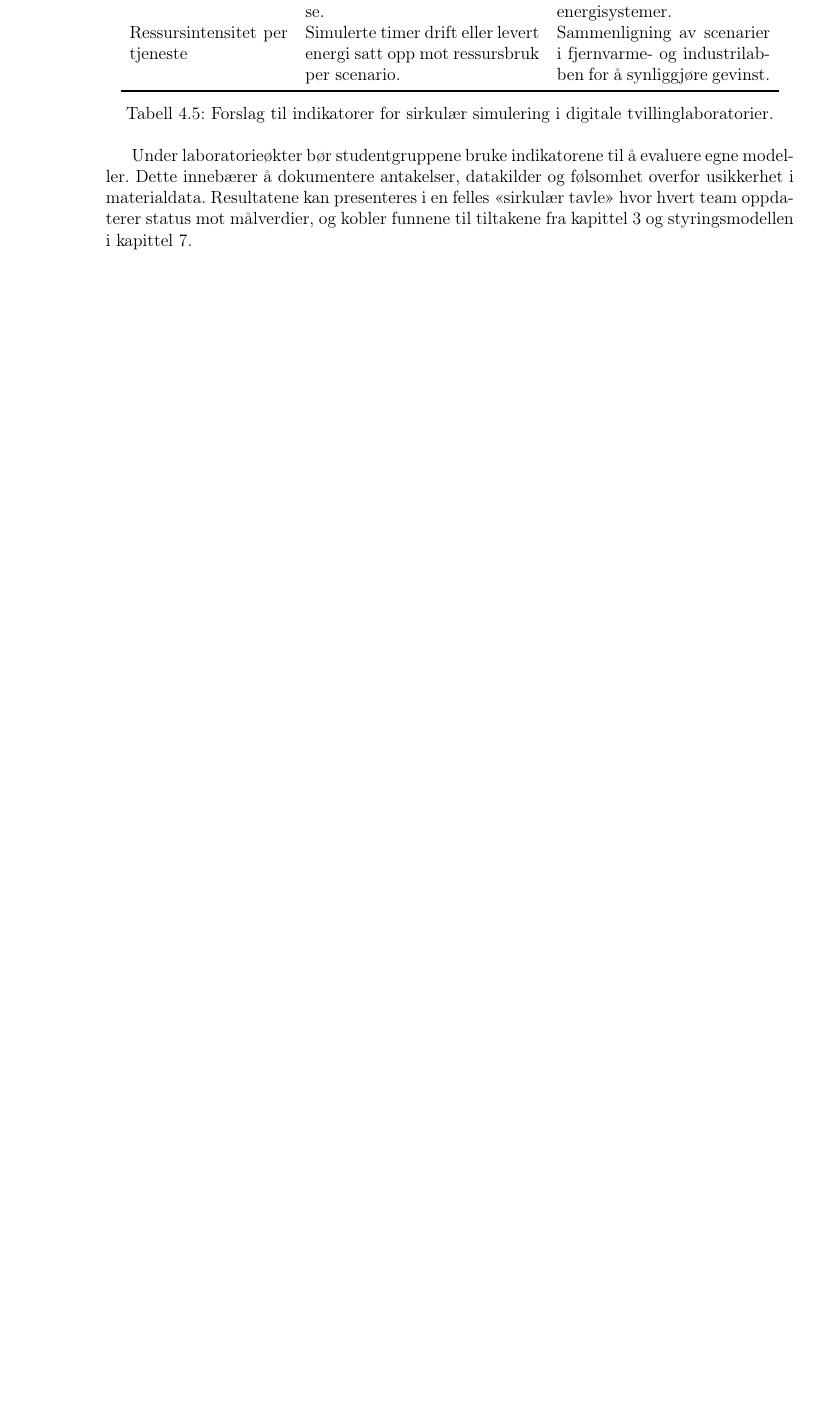
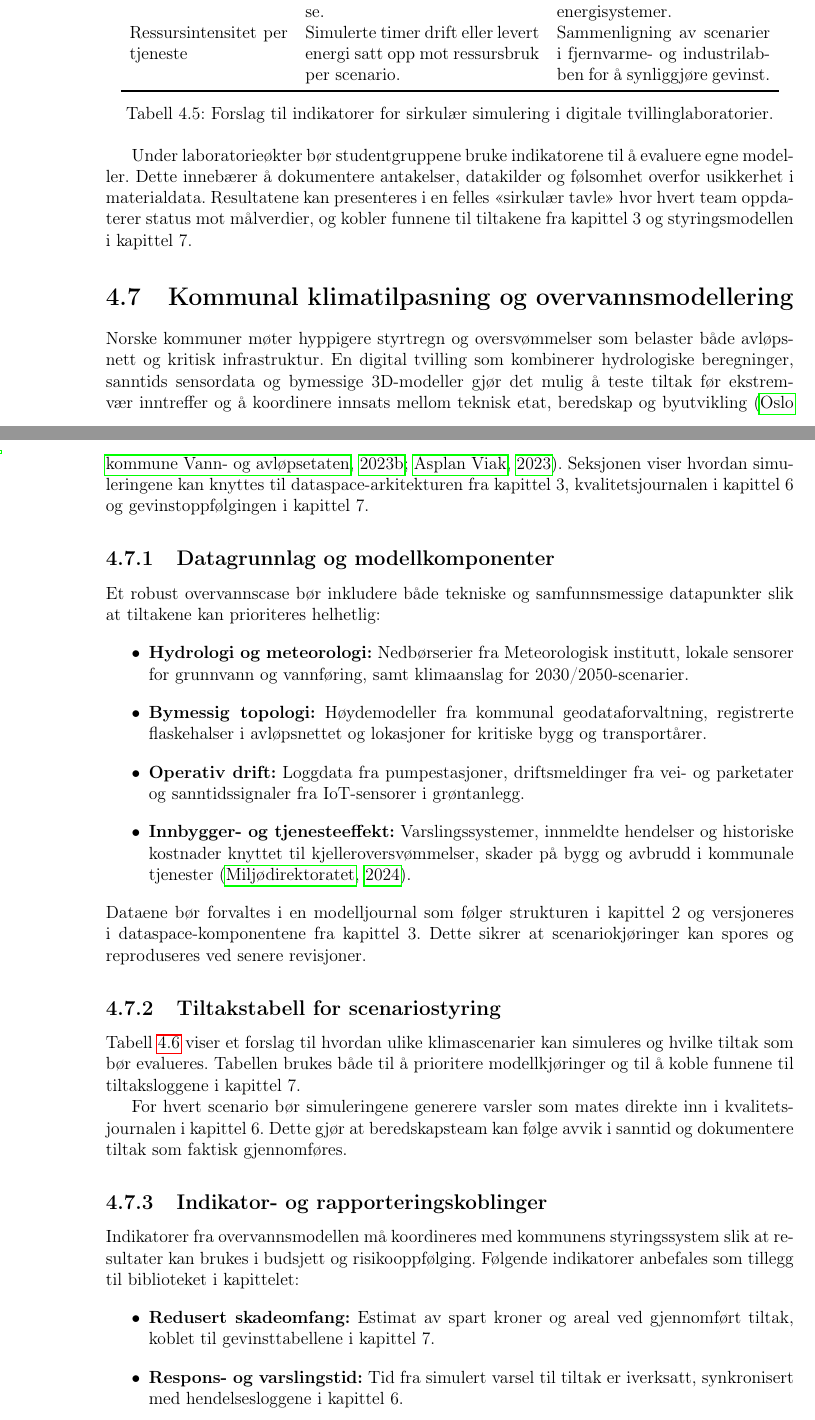
Before and after one commit to Nettking/roborepo, a LaTeX thesis (books/digitaltvilling_masterbok/main.tex, which reads books/digitaltvilling_masterbok/chapters/kapittel04-simulering.tex): part of page 79 of 266 before the commit and two parts of pages 81 and 82 of 270 after it, the two joined at a grey line, cut so that both start at the same text, the shorter picture padded with empty space. Compiled offline with pdfLaTeX.

Commit message:
Add municipal climate adaptation section to simulation chapter

```diff
--- a/books/digitaltvilling_masterbok/chapters/kapittel04-simulering.tex
+++ b/books/digitaltvilling_masterbok/chapters/kapittel04-simulering.tex
@@ -268,3 +268,18 @@ For å sikre at simuleringene faktisk leverer bærekraftige resultater, må labo
 
 Under laboratorieøkter bør studentgruppene bruke indikatorene til å evaluere egne modeller. Dette innebærer å dokumentere antakelser, datakilder og følsomhet overfor usikkerhet i materialdata. Resultatene kan presenteres i en felles «sirkulær tavle» hvor hvert team oppdaterer status mot målverdier, og kobler funnene til tiltakene fra kapittel 3 og styringsmodellen i kapittel 7.
 
+\section{Kommunal klimatilpasning og overvannsmodellering}
+Norske kommuner møter hyppigere styrtregn og oversvømmelser som belaster både avløpsnett og kritisk infrastruktur. En digital tvilling som kombinerer hydrologiske beregninger, sanntids sensordata og bymessige 3D-modeller gjør det mulig å teste tiltak før ekstremvær inntreffer og å koordinere innsats mellom teknisk etat, beredskap og byutvikling \citep{oslo2023overvann,asplan2023overvannslab}. Seksjonen viser hvordan simuleringene kan knyttes til dataspace-arkitekturen fra kapittel~3, kvalitetsjournalen i kapittel~6 og gevinstoppfølgingen i kapittel~7.
+
+\subsection{Datagrunnlag og modellkomponenter}
+Et robust overvannscase bør inkludere både tekniske og samfunnsmessige datapunkter slik at tiltakene kan prioriteres helhetlig:
+\begin{itemize}
+    \item \textbf{Hydrologi og meteorologi:} Nedbørserier fra Meteorologisk institutt, lokale sensorer for grunnvann og vannføring, samt klimaanslag for 2030/2050-scenarier.
+    \item \textbf{Bymessig topologi:} Høydemodeller fra kommunal geodataforvaltning, registrerte flaskehalser i avløpsnettet og lokasjoner for kritiske bygg og transportårer.
+    \item \textbf{Operativ drift:} Loggdata fra pumpestasjoner, driftsmeldinger fra vei- og parketater og sanntidssignaler fra IoT-sensorer i grøntanlegg.
+    \item \textbf{Innbygger- og tjenesteeffekt:} Varslingssystemer, innmeldte hendelser og historiske kostnader knyttet til kjelleroversvømmelser, skader på bygg og avbrudd i kommunale tjenester \citep{miljodir2024indikatorveileder}.
+\end{itemize}
+Dataene bør forvaltes i en modelljournal som følger strukturen i kapittel~2 og versjoneres i dataspace-komponentene fra kapittel~3. Dette sikrer at scenariokjøringer kan spores og reproduseres ved senere revisjoner.
+
+\subsection{Tiltakstabell for scenariostyring}
+Tabell~\ref{tab:kap04-overvann-tiltak} viser et forslag til hvordan ulike klimascenarier kan simuleres og hvilke tiltak som bør evalueres. Tabellen brukes både til å prioritere modellkjøringer og til å koble funnene til tiltaksloggene i kapittel~7.
@@ -270,0 +301,13 @@ Under laboratorieøkter bør studentgruppene bruke indikatorene til å evaluere
+    \label{tab:kap04-overvann-tiltak}
+\end{table}
+
+For hvert scenario bør simuleringene generere varsler som mates direkte inn i kvalitetsjournalen i kapittel~6. Dette gjør at beredskapsteam kan følge avvik i sanntid og dokumentere tiltak som faktisk gjennomføres.
+
+\subsection{Indikator- og rapporteringskoblinger}
+Indikatorer fra overvannsmodellen må koordineres med kommunens styringssystem slik at resultater kan brukes i budsjett og risikooppfølging. Følgende indikatorer anbefales som tillegg til biblioteket i kapittelet:
+\begin{itemize}
+    \item \textbf{Redusert skadeomfang:} Estimat av spart kroner og areal ved gjennomført tiltak, koblet til gevinsttabellene i kapittel~7.
+    \item \textbf{Respons- og varslingstid:} Tid fra simulert varsel til tiltak er iverksatt, synkronisert med hendelsesloggene i kapittel~6.
+    \item \textbf{Blågrønne bidrag:} Mengde vann som forsinkes eller infiltreres gjennom blågrønn infrastruktur, rapportert til bærekraftsindikatorene i kapittel~8 og kapittel~9.
+    \item \textbf{Innbyggerpåvirkning:} Antall husstander eller samfunnskritiske tjenester som holdes operative gjennom tiltaket, brukt i undervisningsopplegg og scenarioøvelser.
+\end{itemize}
```
Also changed, not shown: books/digitaltvilling_masterbok/completed_tasks.md (+1 -0 lines), books/digitaltvilling_masterbok/plan.md (+1 -1 lines), books/digitaltvilling_masterbok/support/oppgavetavle.md (+1 -0 lines), books/digitaltvilling_masterbok/task_queue.md (+1 -0 lines), books/digitaltvilling_masterbok/chapters/kapittel04-simulering.tex (27 more changed lines).
